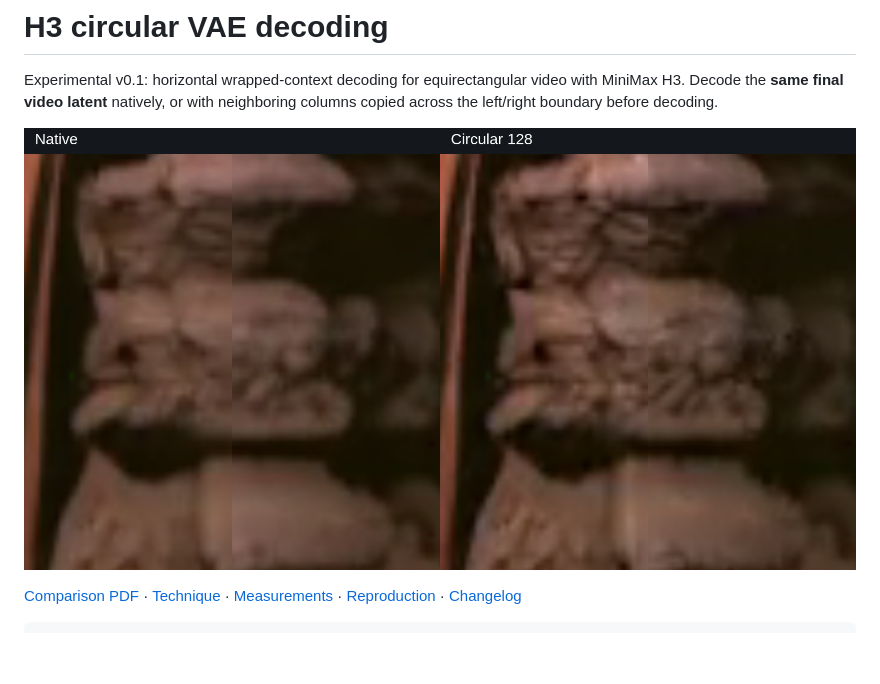
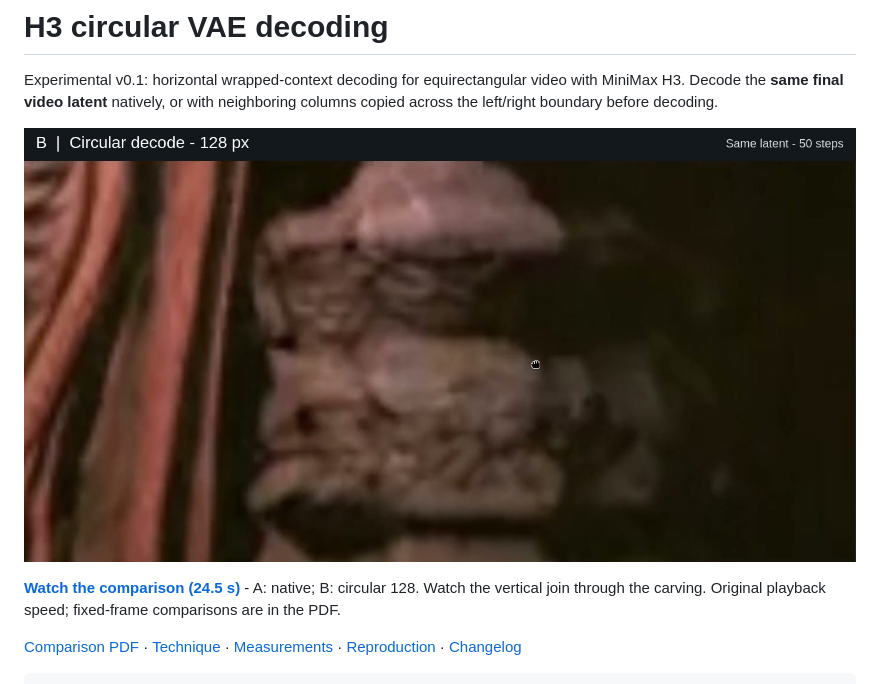
Before and after one commit to ShamanicArts/h3-spherical-vae, a Markdown page: README.md, the part around the change. Rendered like a GitHub page; pictures changed too: docs/media/h3-seam-walkthrough.jpg (added); blank space fills up the shorter version.

Commit message:
Add cropped and labelled seam comparison walkthrough

```diff
--- a/README.md
+++ b/README.md
@@ -2,7 +2,9 @@
 
 Experimental v0.1: horizontal wrapped-context decoding for equirectangular video with MiniMax H3. Decode the **same final video latent** natively, or with neighboring columns copied across the left/right boundary before decoding.
 
-![Same frame and 20-degree view: native versus circular 128](docs/images/native-vs-circular-128.png)
+[![Watch the 24.5-second seam comparison](docs/media/h3-seam-walkthrough.jpg)](docs/media/h3-seam-walkthrough.mp4)
+
+**[Watch the comparison (24.5 s)](docs/media/h3-seam-walkthrough.mp4)** - A: native; B: circular 128. Watch the vertical join through the carving. Original playback speed; fixed-frame comparisons are in the PDF.
 
 [Comparison PDF](docs/H3-circular-decoding-comparison.pdf) · [Technique](docs/technique.md) · [Measurements](docs/evidence.md) · [Reproduction](docs/reproduce.md) · [Changelog](CHANGELOG.md)
 
```
Also changed, not shown: docs/evidence.md (+2 -0 lines), docs/media/README.md (added, +7 -0 lines), docs/release-status.md (+2 -2 lines), 4 other files.
